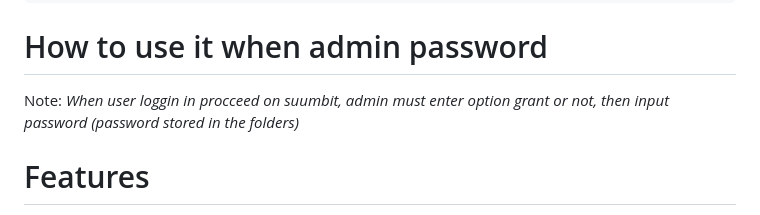
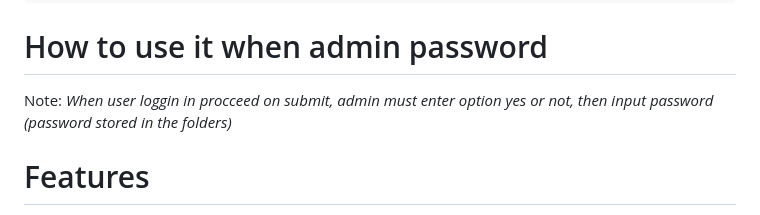
Before and after one commit to GiuCoder/Flask-Web-DATA-Learn-, a Markdown page: README.md, the part around the change. Rendered like a GitHub page.

```diff
--- a/README.md
+++ b/README.md
@@ -178,7 +178,7 @@ python3 main.py
 
 # How to use it when admin password
 
-Note: *When user loggin in procceed on suumbit, admin must enter option grant or not, then input password (password stored in the folders)*
+Note: *When user loggin in procceed on submit, admin must enter option yes or not, then input password (password stored in the folders)*
 
 # Features
 Rate limiting: Limit the number of requests per minute per IP address.
```
